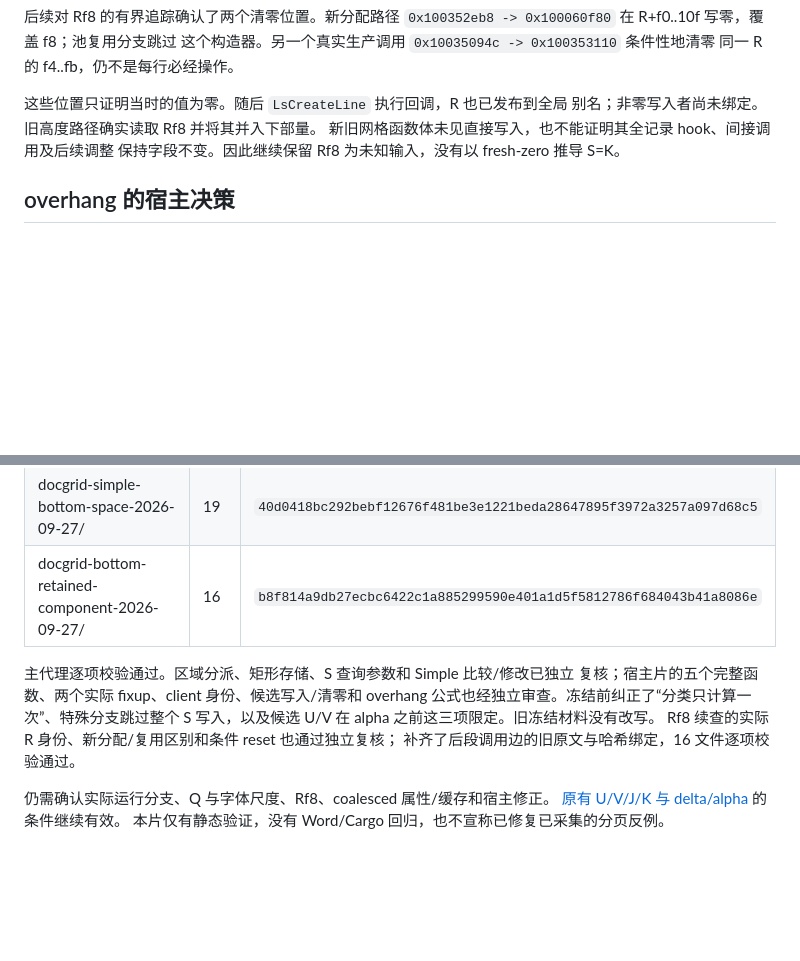
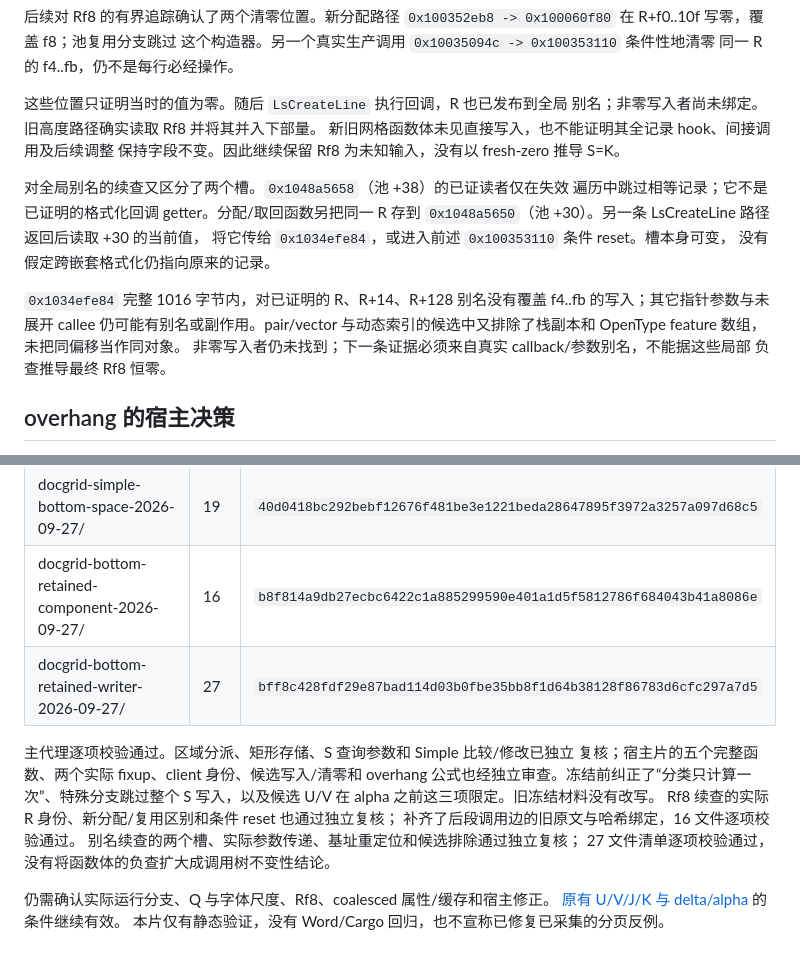
Before and after one commit to Jabberwocky238/rsWordLayout, a Markdown page: docs/DOCGRID-SIMPLE-FIT-2026-09-27.md, 2 parts joined by grey strips. Rendered like a GitHub page; blank space fills up the shorter version.

Commit message:
Narrow retained-space writer search through record aliases

```diff
--- a/docs/DOCGRID-SIMPLE-FIT-2026-09-27.md
+++ b/docs/DOCGRID-SIMPLE-FIT-2026-09-27.md
@@ -94,6 +94,18 @@ S=K。PTS 还验证 S 属于 `[-0x3fffffff,0x3fffffff]`，不是通过钳零代
 新旧网格函数体未见直接写入，也不能证明其全记录 hook、间接调用及后续调整
 保持字段不变。因此继续保留 Rf8 为未知输入，没有以 fresh-zero 推导 S=K。
 
+对全局别名的续查又区分了两个槽。`0x1048a5658`（池 +38）的已证读者仅在失效
+遍历中跳过相等记录；它不是已证明的格式化回调 getter。分配/取回函数另把同一 R
+存到 `0x1048a5650`（池 +30）。另一条 LsCreateLine 路径返回后读取 +30 的当前值，
+将它传给 `0x1034efe84`，或进入前述 `0x100353110` 条件 reset。槽本身可变，
+没有假定跨嵌套格式化仍指向原来的记录。
+
+`0x1034efe84` 完整 1016 字节内，对已证明的 R、R+14、R+128 别名没有覆盖
+f4..fb 的写入；其它指针参数与未展开 callee 仍可能有别名或副作用。pair/vector
+与动态索引的候选中又排除了栈副本和 OpenType feature 数组，未把同偏移当作同对象。
+非零写入者仍未找到；下一条证据必须来自真实 callback/参数别名，不能据这些局部
+负查推导最终 Rf8 恒零。
+
 ## overhang 的宿主决策
 
 context+250 解码到 `0x1034d7510`。它先在 name client+18 为正或 cookie 对象
@@ -120,6 +132,7 @@ allow = e > v || (e == v && paraclient.byte[0x10].bit0 != 0)
 | docgrid-pts-region-source-2026-09-27/ | 24 | `5a720498d3c8639e842f00be73907e6569bbf17249b0fe4b9776fe3d175d46ca` |
 | docgrid-simple-bottom-space-2026-09-27/ | 19 | `40d0418bc292bebf12676f481be3e1221beda28647895f3972a3257a097d68c5` |
 | docgrid-bottom-retained-component-2026-09-27/ | 16 | `b8f814a9db27ecbc6422c1a885299590e401a1d5f5812786f684043b41a8086e` |
+| docgrid-bottom-retained-writer-2026-09-27/ | 27 | `bff8c428fdf29e87bad114d03b0fbe35bb8f1d64b38128f86783d6cfc297a7d5` |
 
 主代理逐项校验通过。区域分派、矩形存储、S 查询参数和 Simple 比较/修改已独立
 复核；宿主片的五个完整函数、两个实际 fixup、client 身份、候选写入/清零和
@@ -127,6 +140,8 @@ overhang 公式也经独立审查。冻结前纠正了“分类只计算一次
 写入，以及候选 U/V 在 alpha 之前这三项限定。旧冻结材料没有改写。
 Rf8 续查的实际 R 身份、新分配/复用区别和条件 reset 也通过独立复核；
 补齐了后段调用边的旧原文与哈希绑定，16 文件逐项校验通过。
+别名续查的两个槽、实际参数传递、基址重定位和候选排除通过独立复核；
+27 文件清单逐项校验通过，没有将函数体的负查扩大成调用树不变性结论。
 
 仍需确认实际运行分支、Q 与字体尺度、Rf8、coalesced 属性/缓存和宿主修正。
 [原有 U/V/J/K 与 delta/alpha](DOCGRID-PTS-HEIGHTS-2026-09-27.md) 的条件继续有效。
```
